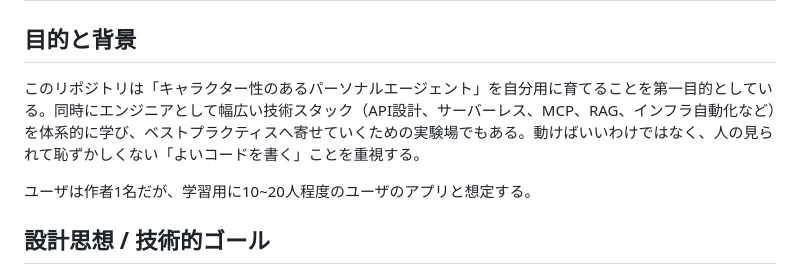
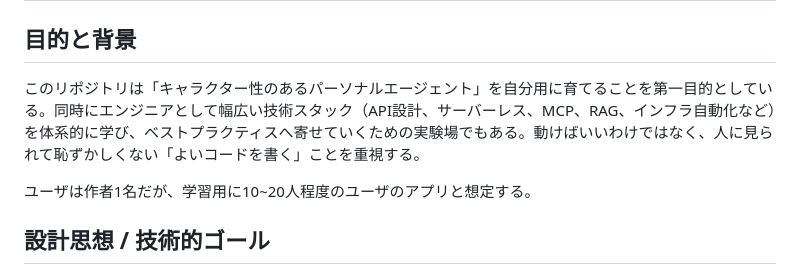
Before and after one commit to Tomodo1773/line-character-agent, a Markdown page: AGENTS.md, the part around the change. GitHub-like rendering.

Commit message:
Update AGENTS.md
Co-authored-by: Copilot <175728472+Copilot@users.noreply.github.com>

```diff
--- a/AGENTS.md
+++ b/AGENTS.md
@@ -2,7 +2,7 @@
 
 ## 目的と背景
 
-このリポジトリは「キャラクター性のあるパーソナルエージェント」を自分用に育てることを第一目的としている。同時にエンジニアとして幅広い技術スタック（API設計、サーバーレス、MCP、RAG、インフラ自動化など）を体系的に学び、ベストプラクティスへ寄せていくための実験場でもある。動けばいいわけではなく、人の見られて恥ずかしくない「よいコードを書く」ことを重視する。
+このリポジトリは「キャラクター性のあるパーソナルエージェント」を自分用に育てることを第一目的としている。同時にエンジニアとして幅広い技術スタック（API設計、サーバーレス、MCP、RAG、インフラ自動化など）を体系的に学び、ベストプラクティスへ寄せていくための実験場でもある。動けばいいわけではなく、人に見られて恥ずかしくない「よいコードを書く」ことを重視する。
 
 ユーザは作者1名だが、学習用に10~20人程度のユーザのアプリと想定する。
 
```
